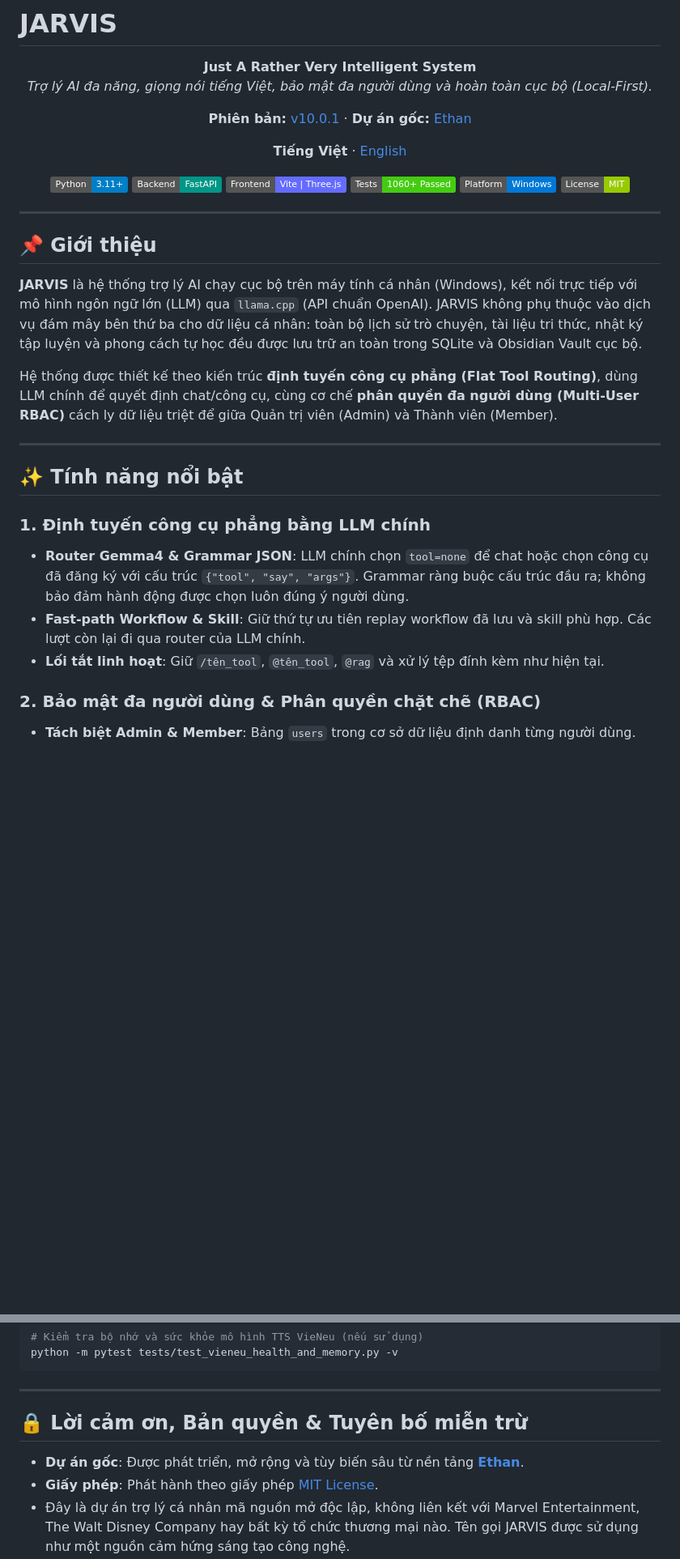
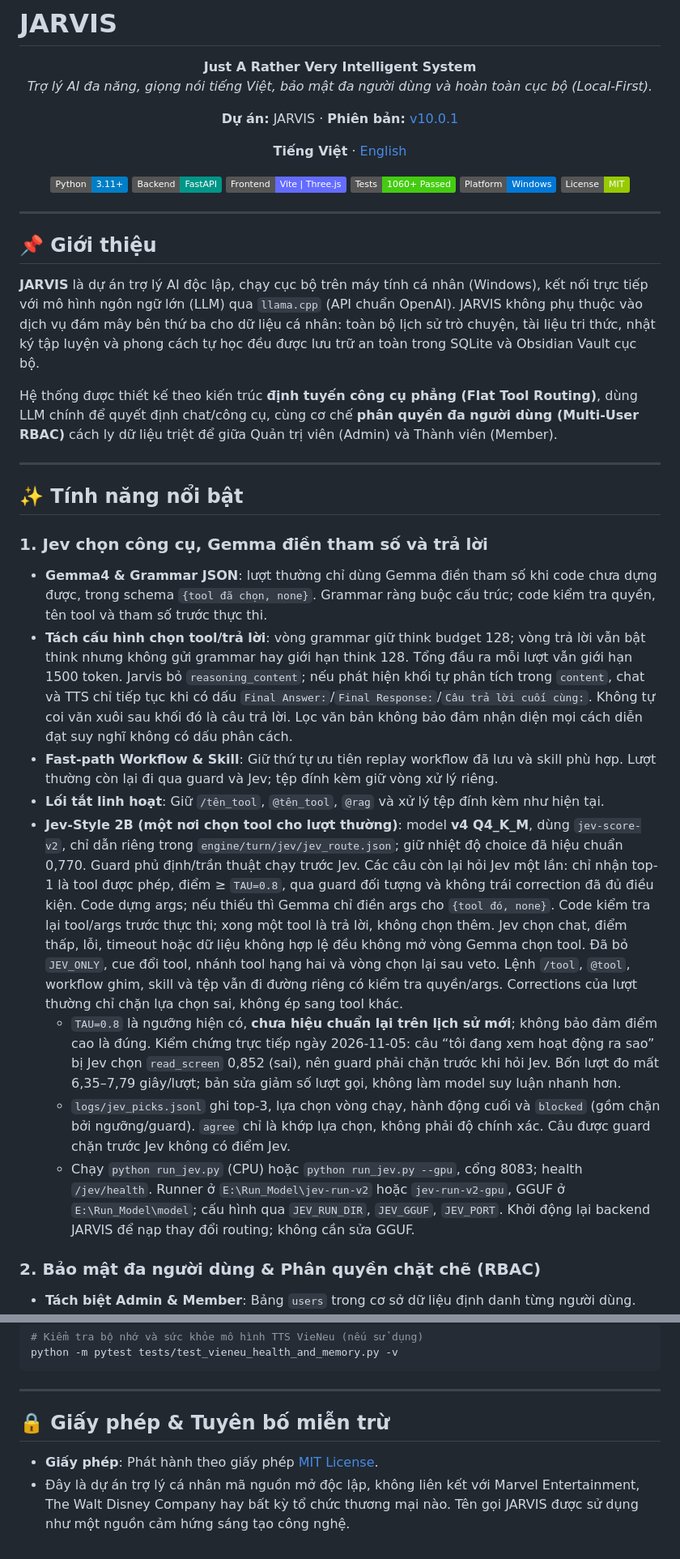
Before and after one commit to erikpuw/jarvis-windows, a Markdown page: README.md, 2 parts joined by grey strips. Shown at 81% size. Drawn GitHub-style; badges without logos; blank space fills up the shorter version.

Commit message:
docs: sync Jarvis project readmes

```diff
--- a/README.md
+++ b/README.md
@@ -5,7 +5,7 @@
 **Just A Rather Very Intelligent System**
 *Trợ lý AI đa năng, giọng nói tiếng Việt, bảo mật đa người dùng và hoàn toàn cục bộ (Local-First).*
 
-**Phiên bản:** [v10.0.1](VERSION) · **Dự án gốc:** [Ethan](https://ethanplus.ai)
+**Dự án:** JARVIS · **Phiên bản:** [v10.0.1](VERSION)
 
 **Tiếng Việt** · [English](README.en.md)
 
@@ -22,7 +22,7 @@
 
 ## 📌 Giới thiệu
 
-**JARVIS** là hệ thống trợ lý AI chạy cục bộ trên máy tính cá nhân (Windows), kết nối trực tiếp với mô hình ngôn ngữ lớn (LLM) qua `llama.cpp` (API chuẩn OpenAI). JARVIS không phụ thuộc vào dịch vụ đám mây bên thứ ba cho dữ liệu cá nhân: toàn bộ lịch sử trò chuyện, tài liệu tri thức, nhật ký tập luyện và phong cách tự học đều được lưu trữ an toàn trong SQLite và Obsidian Vault cục bộ.
+**JARVIS** là dự án trợ lý AI độc lập, chạy cục bộ trên máy tính cá nhân (Windows), kết nối trực tiếp với mô hình ngôn ngữ lớn (LLM) qua `llama.cpp` (API chuẩn OpenAI). JARVIS không phụ thuộc vào dịch vụ đám mây bên thứ ba cho dữ liệu cá nhân: toàn bộ lịch sử trò chuyện, tài liệu tri thức, nhật ký tập luyện và phong cách tự học đều được lưu trữ an toàn trong SQLite và Obsidian Vault cục bộ.
 
 Hệ thống được thiết kế theo kiến trúc **định tuyến công cụ phẳng (Flat Tool Routing)**, dùng LLM chính để quyết định chat/công cụ, cùng cơ chế **phân quyền đa người dùng (Multi-User RBAC)** cách ly dữ liệu triệt để giữa Quản trị viên (Admin) và Thành viên (Member).
 
@@ -30,10 +30,15 @@ Hệ thống được thiết kế theo kiến trúc **định tuyến công c
 
 ## ✨ Tính năng nổi bật
 
-### 1. Định tuyến công cụ phẳng bằng LLM chính
-- **Router Gemma4 & Grammar JSON**: LLM chính chọn `tool=none` để chat hoặc chọn công cụ đã đăng ký với cấu trúc `{"tool", "say", "args"}`. Grammar ràng buộc cấu trúc đầu ra; không bảo đảm hành động được chọn luôn đúng ý người dùng.
-- **Fast-path Workflow & Skill**: Giữ thứ tự ưu tiên replay workflow đã lưu và skill phù hợp. Các lượt còn lại đi qua router của LLM chính.
+### 1. Jev chọn công cụ, Gemma điền tham số và trả lời
+- **Gemma4 & Grammar JSON**: lượt thường chỉ dùng Gemma điền tham số khi code chưa dựng được, trong schema `{tool đã chọn, none}`. Grammar ràng buộc cấu trúc; code kiểm tra quyền, tên tool và tham số trước thực thi.
+- **Tách cấu hình chọn tool/trả lời**: vòng grammar giữ think budget 128; vòng trả lời vẫn bật think nhưng không gửi grammar hay giới hạn think 128. Tổng đầu ra mỗi lượt vẫn giới hạn 1500 token. Jarvis bỏ `reasoning_content`; nếu phát hiện khối tự phân tích trong `content`, chat và TTS chỉ tiếp tục khi có dấu `Final Answer:`/`Final Response:`/`Câu trả lời cuối cùng:`. Không tự coi văn xuôi sau khối đó là câu trả lời. Lọc văn bản không bảo đảm nhận diện mọi cách diễn đạt suy nghĩ không có dấu phân cách.
+- **Fast-path Workflow & Skill**: Giữ thứ tự ưu tiên replay workflow đã lưu và skill phù hợp. Lượt thường còn lại đi qua guard và Jev; tệp đính kèm giữ vòng xử lý riêng.
 - **Lối tắt linh hoạt**: Giữ `/tên_tool`, `@tên_tool`, `@rag` và xử lý tệp đính kèm như hiện tại.
+- **Jev-Style 2B (một nơi chọn tool cho lượt thường)**: model **v4 Q4_K_M**, dùng `jev-score-v2`, chỉ dẫn riêng trong `engine/turn/jev/jev_route.json`; giữ nhiệt độ choice đã hiệu chuẩn 0,770. Guard phủ định/trần thuật chạy trước Jev. Các câu còn lại hỏi Jev một lần: chỉ nhận top-1 là tool được phép, điểm ≥ `TAU=0.8`, qua guard đối tượng và không trái correction đã đủ điều kiện. Code dựng args; nếu thiếu thì Gemma chỉ điền args cho `{tool đó, none}`. Code kiểm tra lại tool/args trước thực thi; xong một tool là trả lời, không chọn thêm. Jev chọn chat, điểm thấp, lỗi, timeout hoặc dữ liệu không hợp lệ đều không mở vòng Gemma chọn tool. Đã bỏ `JEV_ONLY`, cue đổi tool, nhánh tool hạng hai và vòng chọn lại sau veto. Lệnh `/tool`, `@tool`, workflow ghim, skill và tệp vẫn đi đường riêng có kiểm tra quyền/args. Corrections của lượt thường chỉ chặn lựa chọn sai, không ép sang tool khác.
+  - `TAU=0.8` là ngưỡng hiện có, **chưa hiệu chuẩn lại trên lịch sử mới**; không bảo đảm điểm cao là đúng. Kiểm chứng trực tiếp ngày 2026-11-05: câu “tôi đang xem hoạt động ra sao” bị Jev chọn `read_screen` 0,852 (sai), nên guard phải chặn trước khi hỏi Jev. Bốn lượt đo mất 6,35–7,79 giây/lượt; bản sửa giảm số lượt gọi, không làm model suy luận nhanh hơn.
+  - `logs/jev_picks.jsonl` ghi top-3, lựa chọn vòng chạy, hành động cuối và `blocked` (gồm chặn bởi ngưỡng/guard). `agree` chỉ là khớp lựa chọn, không phải độ chính xác. Câu được guard chặn trước Jev không có điểm Jev.
+  - Chạy `python run_jev.py` (CPU) hoặc `python run_jev.py --gpu`, cổng 8083; health `/jev/health`. Runner ở `E:\Run_Model\jev-run-v2` hoặc `jev-run-v2-gpu`, GGUF ở `E:\Run_Model\model`; cấu hình qua `JEV_RUN_DIR`, `JEV_GGUF`, `JEV_PORT`. Khởi động lại backend JARVIS để nạp thay đổi routing; không cần sửa GGUF.
 
 ### 2. Bảo mật đa người dùng & Phân quyền chặt chẽ (RBAC)
 - **Tách biệt Admin & Member**: Bảng `users` trong cơ sở dữ liệu định danh từng người dùng.
@@ -190,8 +197,7 @@ python -m pytest tests/test_vieneu_health_and_memory.py -v
 
 ---
 
-## 🔒 Lời cảm ơn, Bản quyền & Tuyên bố miễn trừ
+## 🔒 Giấy phép & Tuyên bố miễn trừ
 
-- **Dự án gốc**: Được phát triển, mở rộng và tùy biến sâu từ nền tảng **[Ethan](https://ethanplus.ai)**.
 - **Giấy phép**: Phát hành theo giấy phép [MIT License](LICENSE).
 - Đây là dự án trợ lý cá nhân mã nguồn mở độc lập, không liên kết với Marvel Entertainment, The Walt Disney Company hay bất kỳ tổ chức thương mại nào. Tên gọi JARVIS được sử dụng như một nguồn cảm hứng sáng tạo công nghệ.
```
Also changed, not shown: other parts of README.md (+3 -1 lines), README.en.md (+4 -4 lines).
